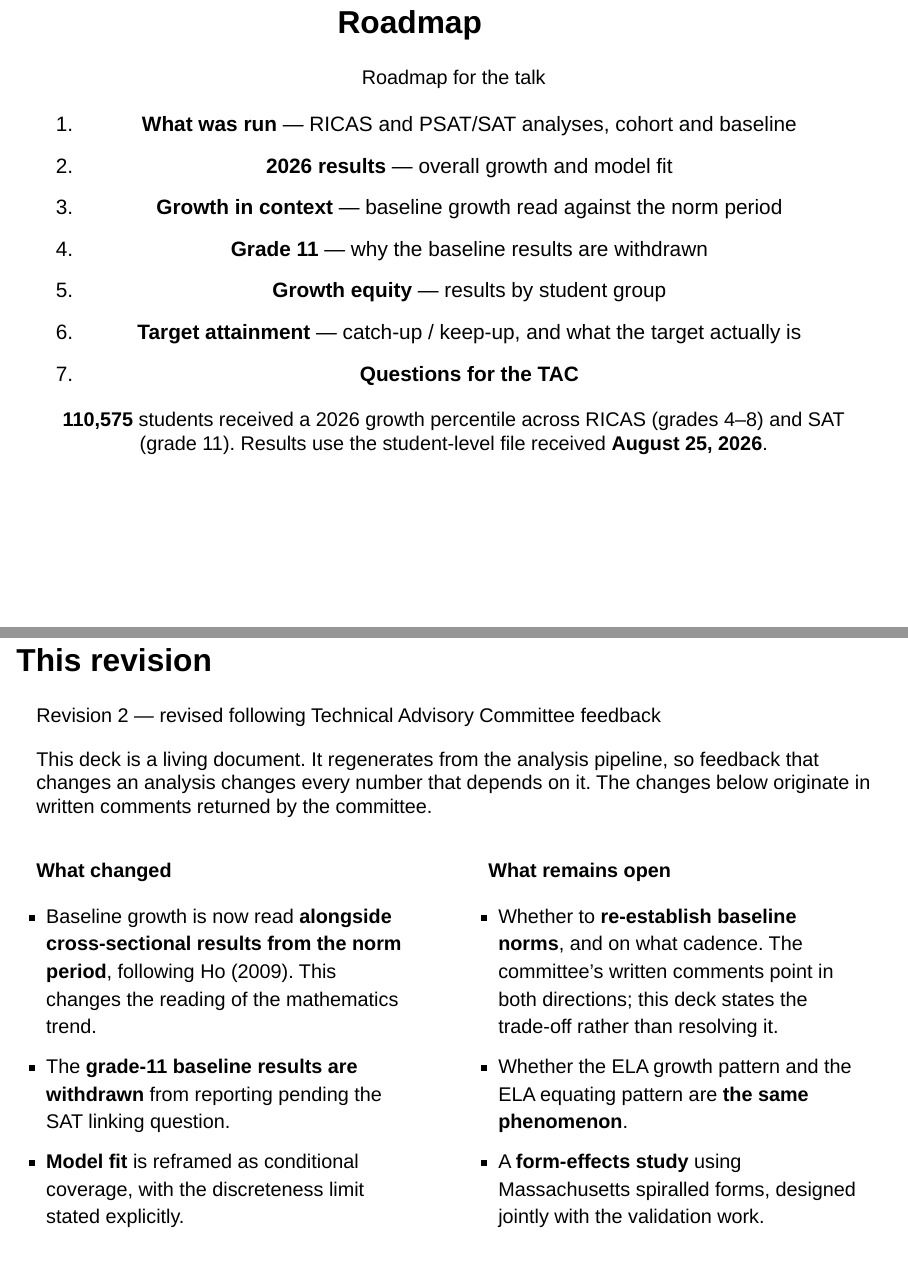
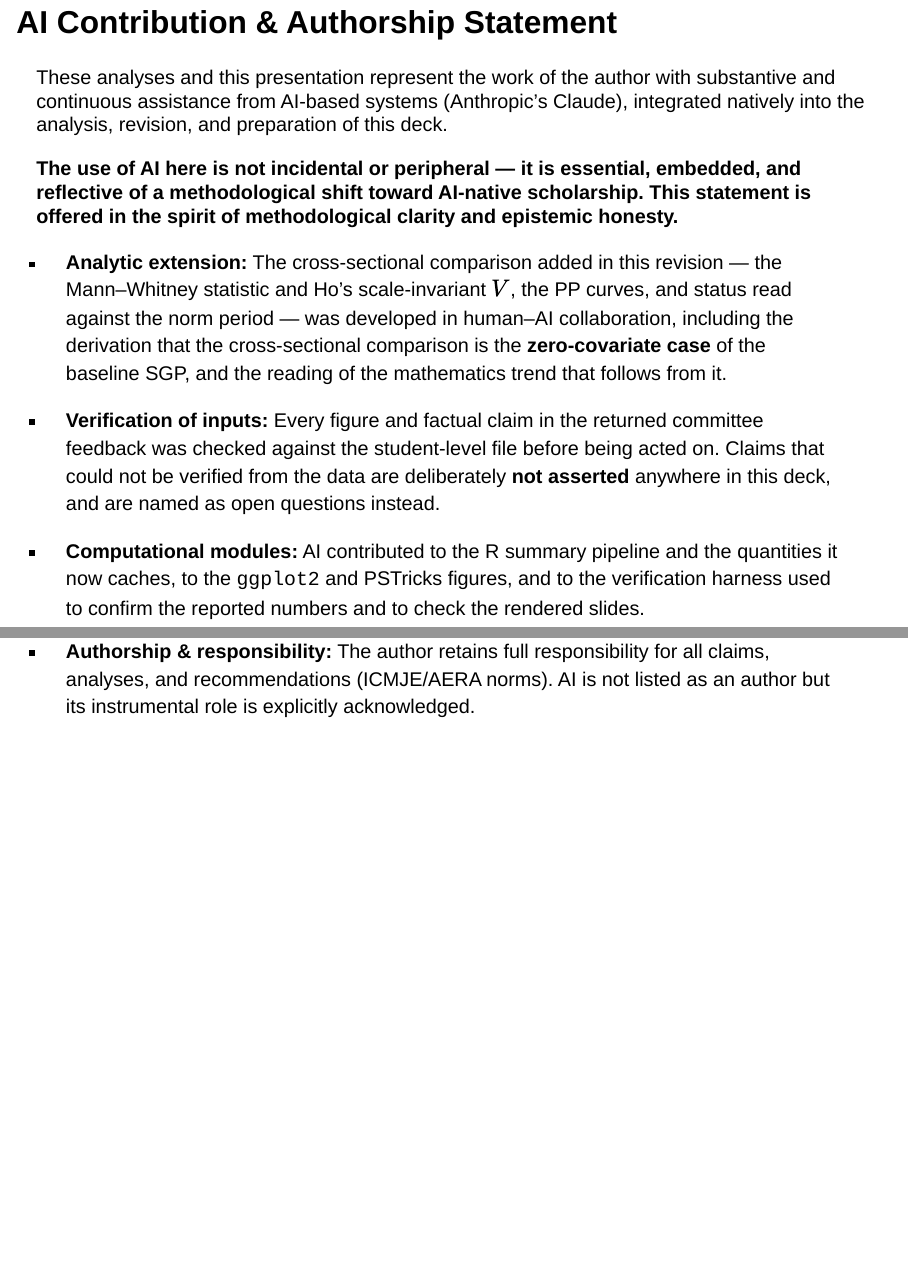
Before and after one commit to dbetebenner/Rhode_Island_082726_Presentation, a Quarto document (Rhode_Island_2026_SGP_Results.qmd): pages 2 and 3 of 51 before the commit and pages 2 and 3 of 53 after it, joined at a grey line. Rendered offline with R 4.5, knitr and Pandoc in place of Quarto, with nearby package versions; drawn as Slidy slides in place of the format the file asks for.

Commit message:
Add AI Contribution & Authorship Statement slide
Follows the structure of the NCIEA 2026 Colloquium deck's statement --
lead paragraph, key-insight framing, bolded contribution bullets closing
on authorship and responsibility under ICMJE/AERA norms -- and sits in
the same position, immediately after the title slide.

Contributions are specific to this deck rather than carried over: the
cross-sectional extension and the zero-covariate derivation behind it,
verification of the returned committee feedback against the student-level
file, the R pipeline and the ggplot2/PSTricks figures, and the harness
used to confirm the reported numbers and check the rendered slides.

Named only Anthropic's Claude, which is what this revision used; amend if
other systems contributed to earlier phases.

Verified in headless Chromium at 1920x1080: renders as slide 2 and fits
the viewport.

Co-Authored-By: Claude Opus 5 <noreply@anthropic.com>
Claude-Session: https://claude.ai/code/session_01JjeNcD5ni6WK184TeYc9Nq

````diff
--- a/Rhode_Island_2026_SGP_Results.qmd
+++ b/Rhode_Island_2026_SGP_Results.qmd
@@ -220,6 +220,27 @@ gof_grid <- function(figs, min_col = "300px", gap = "0.6em", class = NULL) {
     class_attr, min_col, gap, paste(figs, collapse = "")))
 }
 ```
+
+## AI Contribution &amp; Authorship Statement
+
+These analyses and this presentation represent the work of the author with substantive and continuous assistance from AI-based systems (Anthropic's Claude), integrated natively into the analysis, revision, and preparation of this deck.
+
+::: {.key-insight}
+**The use of AI here is not incidental or peripheral &mdash; it is essential, embedded, and reflective of a methodological shift toward AI-native scholarship. This statement is offered in the spirit of methodological clarity and epistemic honesty.**
+:::
+
+- **Analytic extension:** The cross-sectional comparison added in this revision &mdash; the Mann&ndash;Whitney statistic and Ho's scale-invariant $V$, the PP curves, and status read against the norm period &mdash; was developed in human&ndash;AI collaboration, including the derivation that the cross-sectional comparison is the **zero-covariate case** of the baseline SGP, and the reading of the mathematics trend that follows from it.
+
+- **Verification of inputs:** Every figure and factual claim in the returned committee feedback was checked against the student-level file before being acted on. Claims that could not be verified from the data are deliberately **not asserted** anywhere in this deck, and are named as open questions instead.
+
+- **Computational modules:** AI contributed to the R summary pipeline and the quantities it now caches, to the `ggplot2` and PSTricks figures, and to the verification harness used to confirm the reported numbers and to check the rendered slides.
+
+- **Authorship &amp; responsibility:** The author retains full responsibility for all claims, analyses, and recommendations (ICMJE/AERA norms). AI is not listed as an author but its instrumental role is explicitly acknowledged.
+
+::: {.notes}
+Front-load this rather than burying it at the end. Two points are worth making out loud if anyone asks. First, the pipeline is what makes the disclosure checkable: every number in this deck regenerates from the cached summary, so an AI-assisted analysis is auditable in a way a hand-built deck is not. Second, verification runs in both directions &mdash; the committee's feedback was checked against the data before it was acted on, and two claims in it that the student-level file cannot confirm are flagged as open rather than asserted.
+:::
+
 
 ## Roadmap {.center}
 
````
Also changed, not shown: 1 other file.
